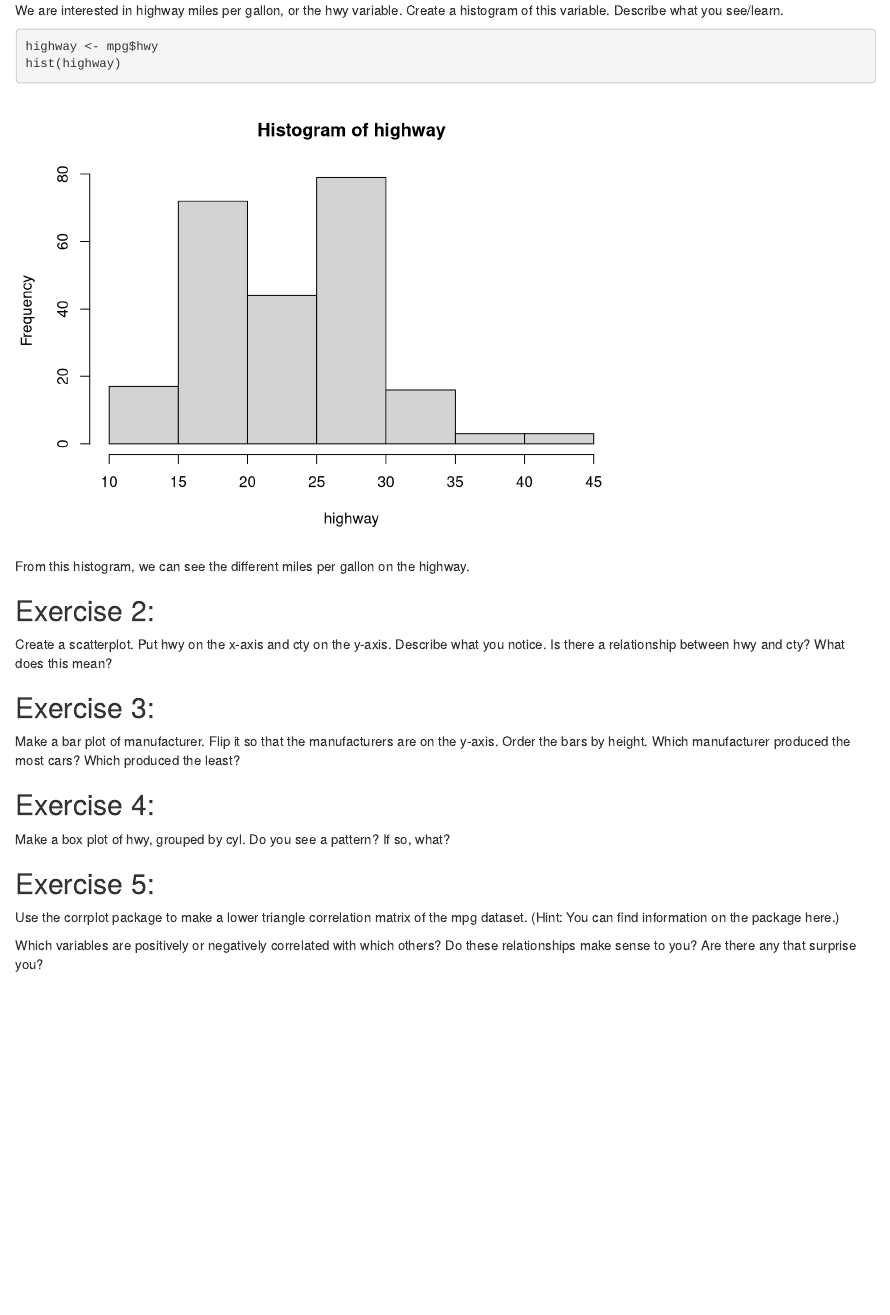
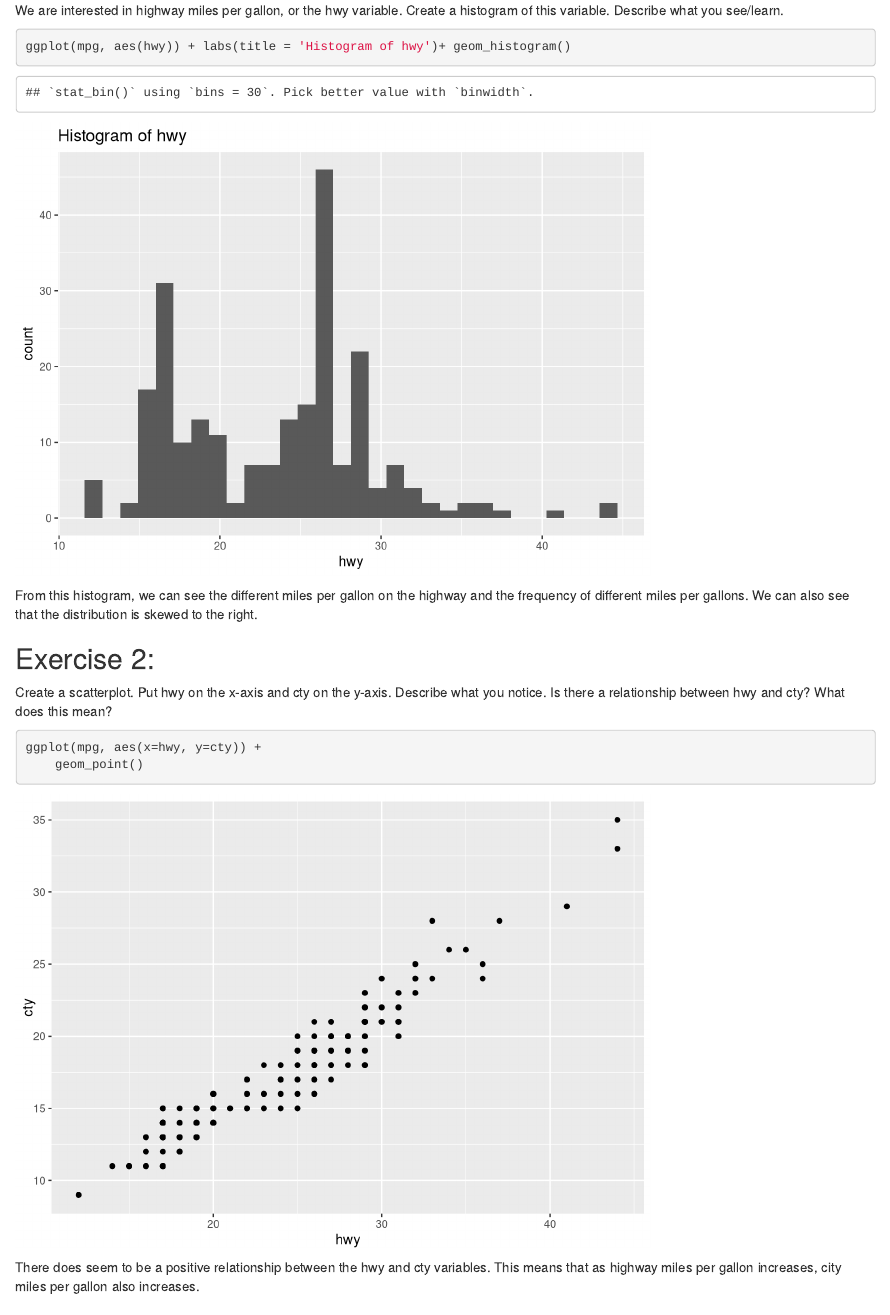
Before and after one commit to lolitsmirabelle/homework_1_131, an R Markdown document (hw1.Rmd): the page in a window 1100 px wide, from 2430 px down. Rendered offline with R 4.5, knitr and Pandoc, with nearby package versions.

Commit message:
committing purr

````diff
--- a/hw1.Rmd
+++ b/hw1.Rmd
@@ -87,12 +87,17 @@ mpg
 We are interested in highway miles per gallon, or the hwy variable. Create a histogram of this variable. Describe what you see/learn.
 
 ```{r}
-highway <- mpg$hwy
-hist(highway)
+ggplot(mpg, aes(hwy)) + labs(title = 'Histogram of hwy')+ geom_histogram()
 ```
 
-From this histogram, we can see the different miles per gallon on the highway.
+From this histogram, we can see the different miles per gallon on the highway and the frequency of different miles per gallons. We can also see that the distribution is skewed to the right.
 
 ## Exercise 2:
 Create a scatterplot. Put hwy on the x-axis and cty on the y-axis. Describe what you notice. Is there a relationship between hwy and cty? What does this mean?
 
+```{r}
+ggplot(mpg, aes(x=hwy, y=cty)) +
+    geom_point()
+```
+
+There does seem to be a positive relationship between the hwy and cty variables. This means that as highway miles per gallon increases, city miles per gallon also increases.
````
Also changed, not shown: hw1.html, hw1.Rmd (6 more changed lines).
